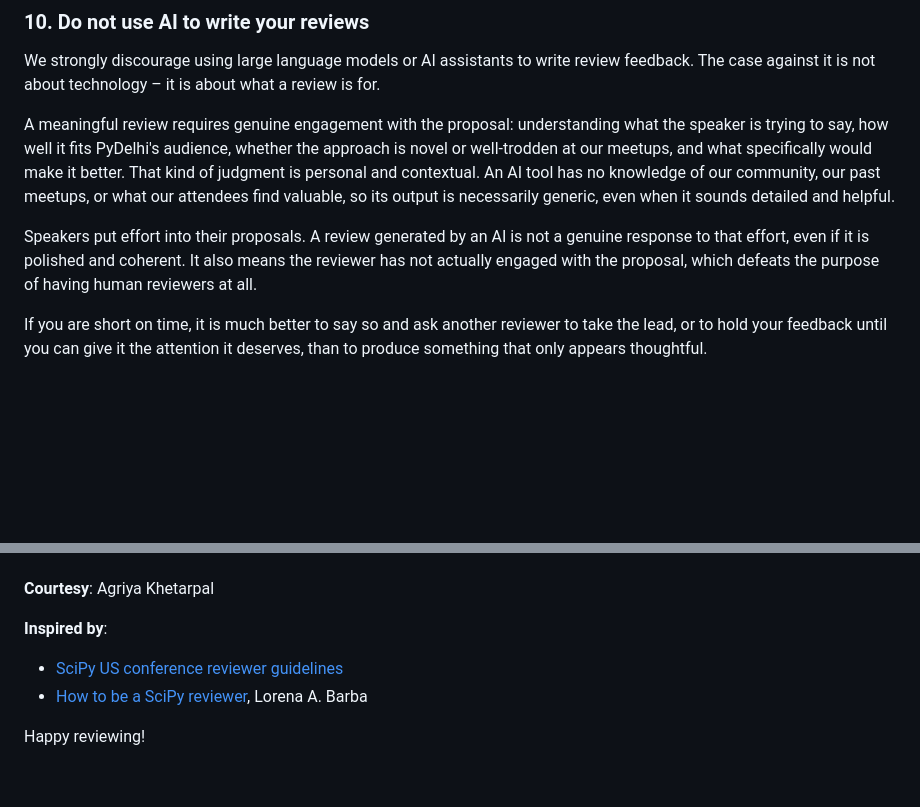
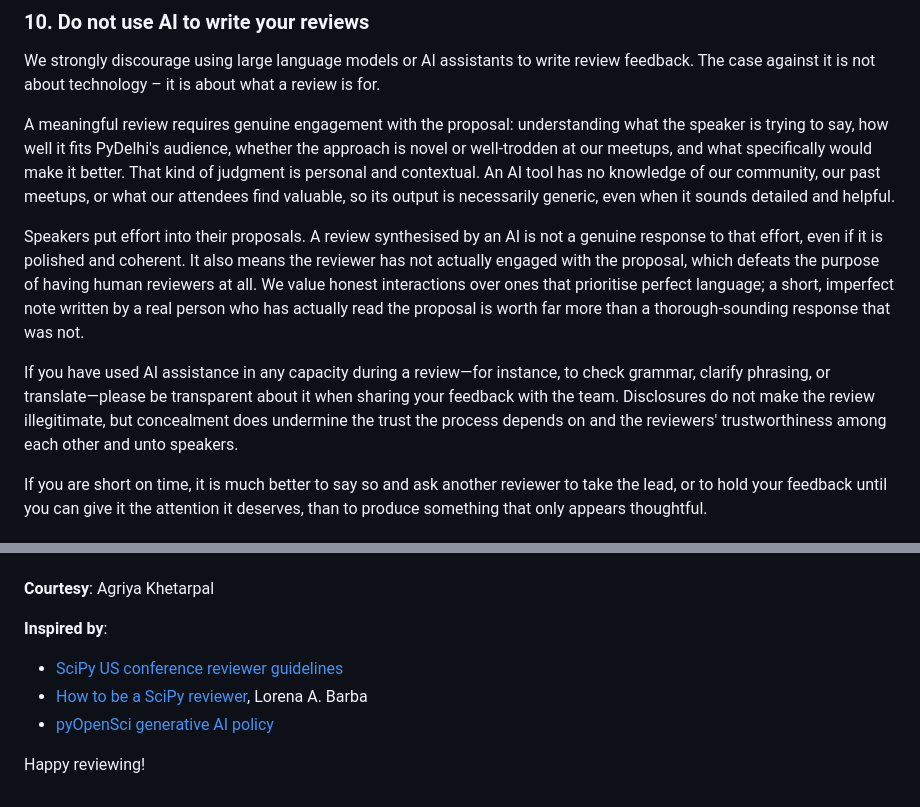
Before and after one commit to pydelhi/talks, a Markdown page: guidelines/reviewing.md, 2 parts joined by grey strips. Rendered like a GitHub page; blank space fills up the shorter version.

Commit message:
Rework point 10 slightly

```diff
--- a/guidelines/reviewing.md
+++ b/guidelines/reviewing.md
@@ -68,7 +68,9 @@ We strongly discourage using large language models or AI assistants to write rev
 
 A meaningful review requires genuine engagement with the proposal: understanding what the speaker is trying to say, how well it fits PyDelhi's audience, whether the approach is novel or well-trodden at our meetups, and what specifically would make it better. That kind of judgment is personal and contextual. An AI tool has no knowledge of our community, our past meetups, or what our attendees find valuable, so its output is necessarily generic, even when it sounds detailed and helpful.
 
-Speakers put effort into their proposals. A review generated by an AI is not a genuine response to that effort, even if it is polished and coherent. It also means the reviewer has not actually engaged with the proposal, which defeats the purpose of having human reviewers at all.
+Speakers put effort into their proposals. A review synthesised by an AI is not a genuine response to that effort, even if it is polished and coherent. It also means the reviewer has not actually engaged with the proposal, which defeats the purpose of having human reviewers at all. We value honest interactions over ones that prioritise perfect language; a short, imperfect note written by a real person who has actually read the proposal is worth far more than a thorough-sounding response that was not.
+
+If you have used AI assistance in any capacity during a review—for instance, to check grammar, clarify phrasing, or translate—please be transparent about it when sharing your feedback with the team. Disclosures do not make the review illegitimate, but concealment does undermine the trust the process depends on and the reviewers' trustworthiness among each other and unto speakers.
 
 If you are short on time, it is much better to say so and ask another reviewer to take the lead, or to hold your feedback until you can give it the attention it deserves, than to produce something that only appears thoughtful.
 
@@ -107,5 +109,6 @@ Progress here is gradual and cumulative. We already face a diversity challenge i
 **Inspired by**:
 - [SciPy US conference reviewer guidelines](https://scipy-conference.readthedocs.io/en/latest/manual/program/reviewer_guidelines.html)
 - [How to be a SciPy reviewer](https://medium.com/@lorenaabarba/how-to-be-a-scipy-reviewer-d171e9947119), Lorena A. Barba
+- [pyOpenSci generative AI policy](https://www.pyopensci.org/software-peer-review/our-process/generative-ai-policy.html)
 
 Happy reviewing!
```
